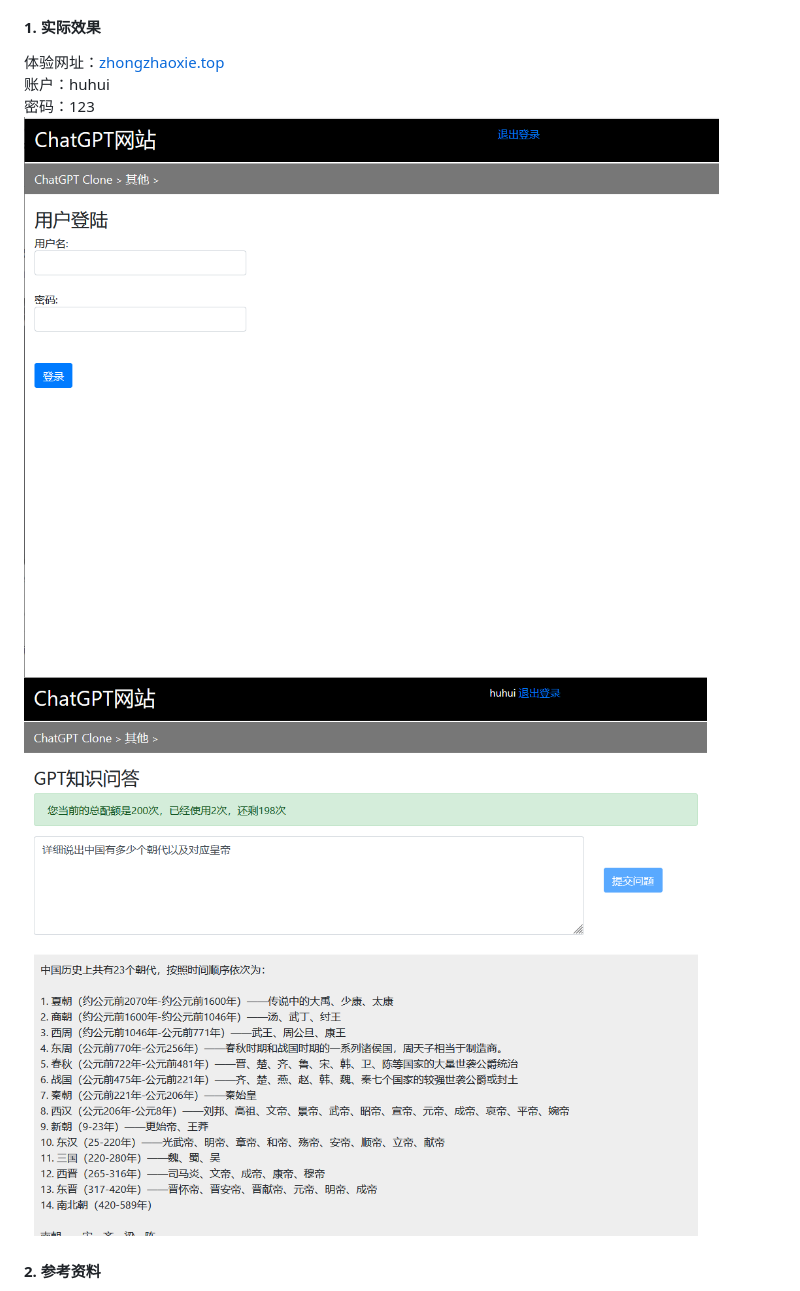
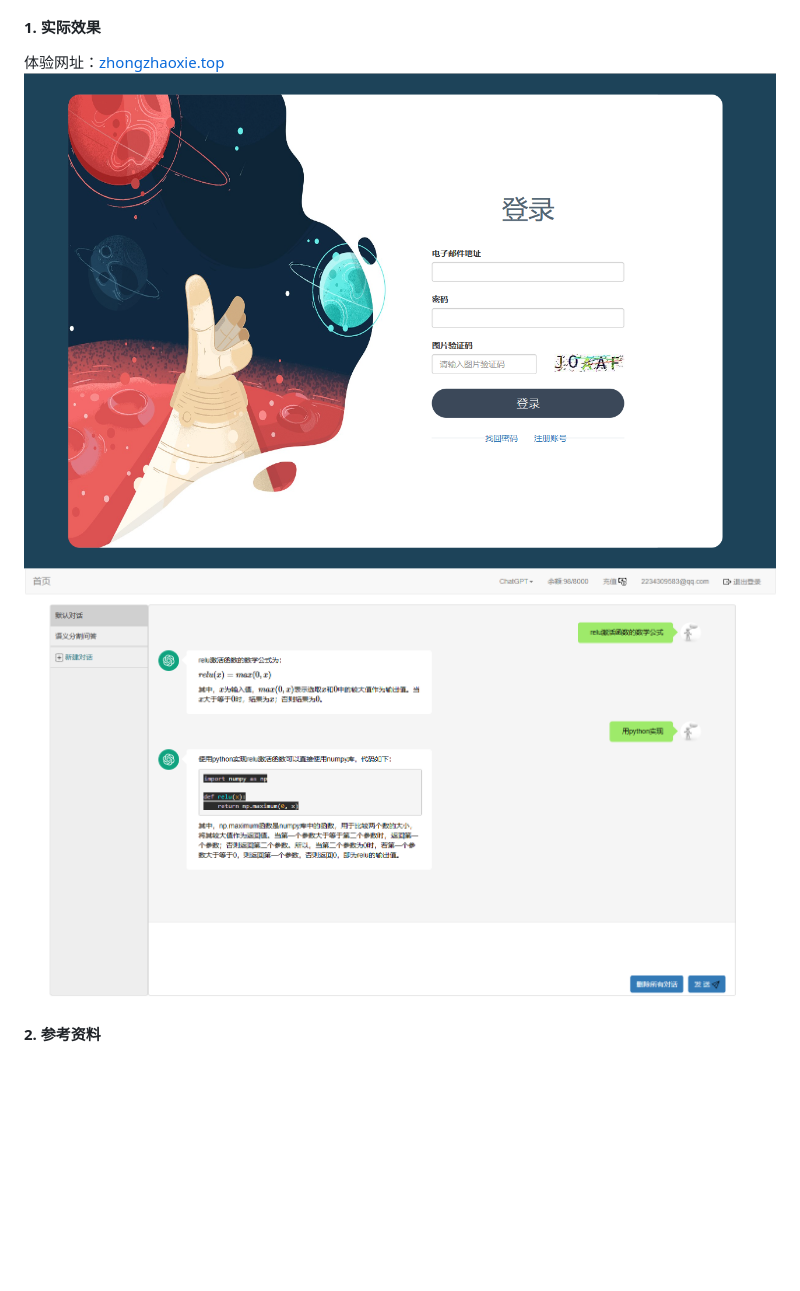
Before and after one commit to xiezhongzhao/chatgpt, a Markdown page: README.md, the part around the change. GitHub-like rendering; pictures changed too: imgs/1.png, imgs/2.png; blank space fills up the shorter version.

```diff
--- a/README.md
+++ b/README.md
@@ -1,8 +1,6 @@
 ### ChatGPT对话问答
 #### 1. 实际效果
 体验网址：[zhongzhaoxie.top](zhongzhaoxie.top)
-账户：huhui
-密码：123
 ![](./imgs/1.png)
 ![](./imgs/2.png)
 
```
